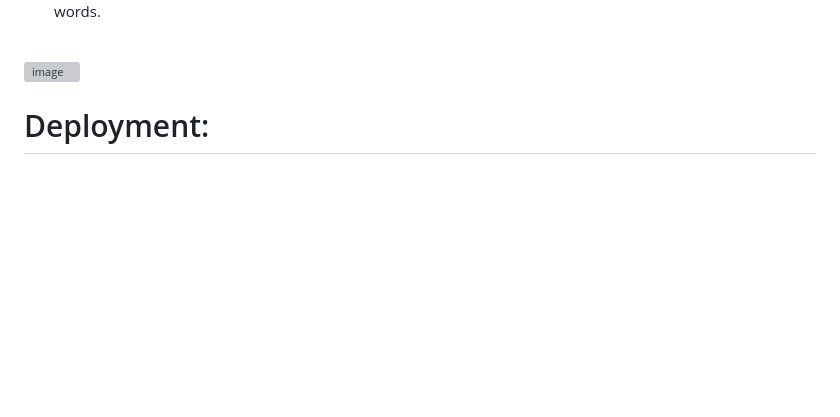
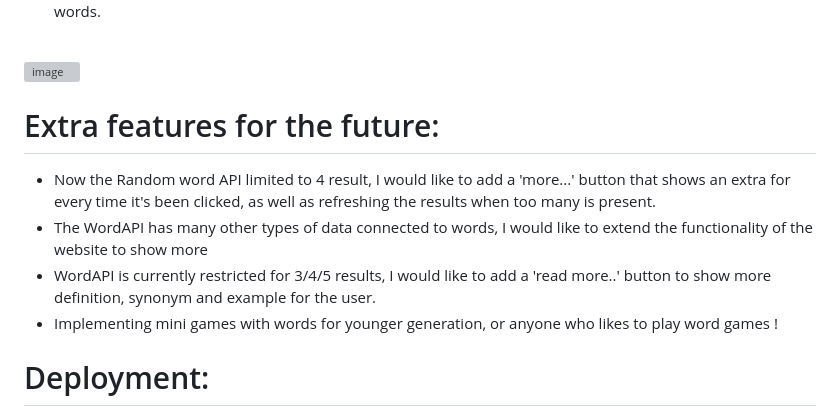
Before and after one commit to parduckids/milestone-project-two, a Markdown page: README.md, the part around the change. Drawn GitHub-style; blank space fills up the shorter version; grey boxes are pictures that could not be loaded.

Commit message:
Docs: add extra features section the the readme

```diff
--- a/README.md
+++ b/README.md
@@ -125,6 +125,15 @@
 
 ![image](assets/rm-images/background-anim.gif)
 
+
+# Extra features for the future:
+
+* Now the Random word API limited to 4 result, I would like to add a 'more...' button that shows an extra for every time it's been clicked, as well as refreshing the results when too many is present.
+* The WordAPI has many other types of data connected to words, I would like to extend the functionality of the website to show more
+* WordAPI is currently restricted for 3/4/5 results, I would like to add a 'read more..' button to show more definition, synonym and example for the user.
+* Implementing mini games with words for younger generation, or anyone who likes to play word games !
+
+
 # Deployment:
 
 - The website built with the help of [gitpod template](https://github.com/Code-Institute-Org/gitpod-full-template)  that Code Institute provided for this project and [Gitpod](https://www.gitpod.io/) that is an online code editor provided by [Github](https://github.com/).
```
